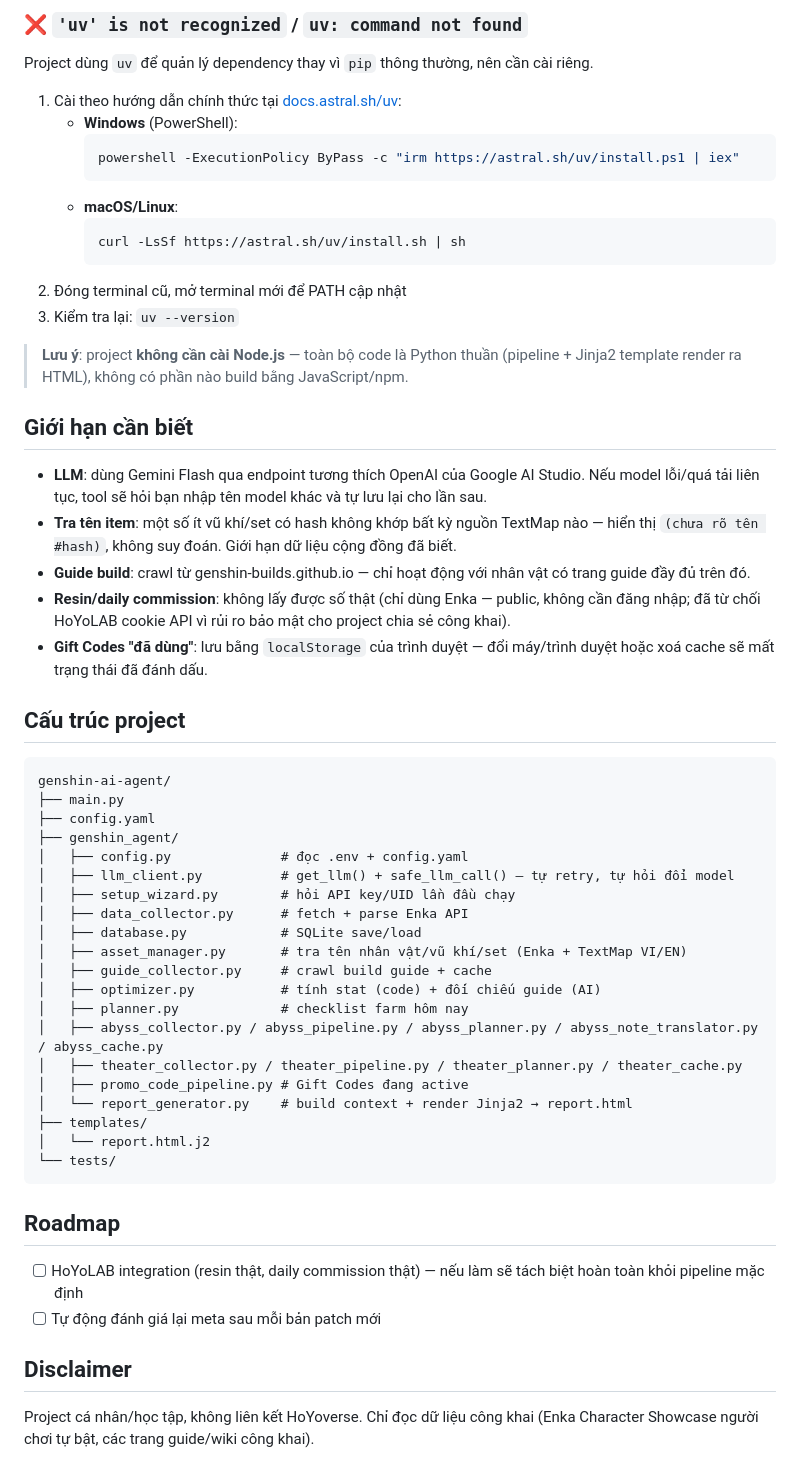
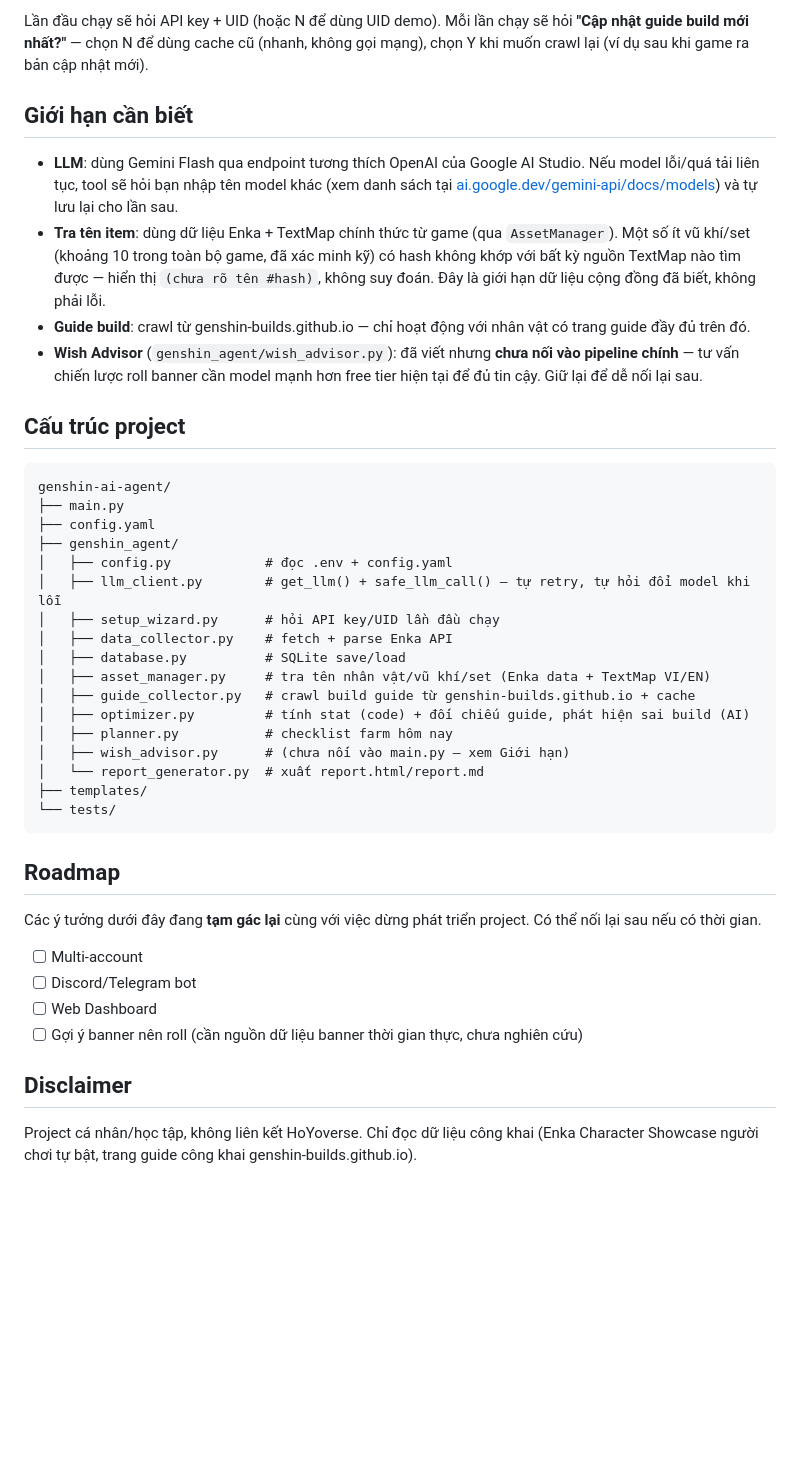
Before and after one commit to tuananh511/genshin-ai-agent, a Markdown page: README.md, the part around one of its changes. GitHub-like rendering; blank space fills up the shorter version.

````diff
--- a/README.md
+++ b/README.md
@@ -67,28 +42,11 @@ Máy bạn chưa cài Python, hoặc đã cài nhưng chưa thêm vào PATH.
-### ❌ `'uv' is not recognized` / `uv: command not found`
-
-Project dùng `uv` để quản lý dependency thay vì `pip` thông thường, nên cần cài riêng.
-
-1. Cài theo hướng dẫn chính thức tại [docs.astral.sh/uv](https://docs.astral.sh/uv/getting-started/installation/):
-   - **Windows** (PowerShell):
-     ```powershell
-     powershell -ExecutionPolicy ByPass -c "irm https://astral.sh/uv/install.ps1 | iex"
-     ```
-   - **macOS/Linux**:
-     ```bash
-     curl -LsSf https://astral.sh/uv/install.sh | sh
-     ```
-2. Đóng terminal cũ, mở terminal mới để PATH cập nhật
-3. Kiểm tra lại: `uv --version`
-
-> **Lưu ý**: project **không cần cài Node.js** — toàn bộ code là Python thuần (pipeline + Jinja2 template render ra HTML), không có phần nào build bằng JavaScript/npm.
+Lần đầu chạy sẽ hỏi API key + UID (hoặc N để dùng UID demo). Mỗi lần chạy sẽ hỏi **"Cập nhật guide build mới nhất?"** — chọn N để dùng cache cũ (nhanh, không gọi mạng), chọn Y khi muốn crawl lại (ví dụ sau khi game ra bản cập nhật mới).
 
 ## Giới hạn cần biết
 
-- **LLM**: dùng Gemini Flash qua endpoint tương thích OpenAI của Google AI Studio. Nếu model lỗi/quá tải liên tục, tool sẽ hỏi bạn nhập tên model khác và tự lưu lại cho lần sau.
-- **Tra tên item**: một số ít vũ khí/set có hash không khớp bất kỳ nguồn TextMap nào — hiển thị `(chưa rõ tên #hash)`, không suy đoán. Giới hạn dữ liệu cộng đồng đã biết.
+- **LLM**: dùng Gemini Flash qua endpoint tương thích OpenAI của Google AI Studio. Nếu model lỗi/quá tải liên tục, tool sẽ hỏi bạn nhập tên model khác (xem danh sách tại [ai.google.dev/gemini-api/docs/models](https://ai.google.dev/gemini-api/docs/models)) và tự lưu lại cho lần sau.
+- **Tra tên item**: dùng dữ liệu Enka + TextMap chính thức từ game (qua `AssetManager`). Một số ít vũ khí/set (khoảng 10 trong toàn bộ game, đã xác minh kỹ) có hash không khớp với bất kỳ nguồn TextMap nào tìm được — hiển thị `(chưa rõ tên #hash)`, không suy đoán. Đây là giới hạn dữ liệu cộng đồng đã biết, không phải lỗi.
 - **Guide build**: crawl từ genshin-builds.github.io — chỉ hoạt động với nhân vật có trang guide đầy đủ trên đó.
-- **Resin/daily commission**: không lấy được số thật (chỉ dùng Enka — public, không cần đăng nhập; đã từ chối HoYoLAB cookie API vì rủi ro bảo mật cho project chia sẻ công khai).
-- **Gift Codes "đã dùng"**: lưu bằng `localStorage` của trình duyệt — đổi máy/trình duyệt hoặc xoá cache sẽ mất trạng thái đã đánh dấu.
+- **Wish Advisor** (`genshin_agent/wish_advisor.py`): đã viết nhưng **chưa nối vào pipeline chính** — tư vấn chiến lược roll banner cần model mạnh hơn free tier hiện tại để đủ tin cậy. Giữ lại để dễ nối lại sau.
 
 ## Cấu trúc project
 
@@ -97,29 +55,30 @@ genshin-ai-agent/
 ├── main.py
 ├── config.yaml
 ├── genshin_agent/
-│   ├── config.py              # đọc .env + config.yaml
-│   ├── llm_client.py          # get_llm() + safe_llm_call() — tự retry, tự hỏi đổi model
-│   ├── setup_wizard.py        # hỏi API key/UID lần đầu chạy
-│   ├── data_collector.py      # fetch + parse Enka API
-│   ├── database.py            # SQLite save/load
-│   ├── asset_manager.py       # tra tên nhân vật/vũ khí/set (Enka + TextMap VI/EN)
-│   ├── guide_collector.py     # crawl build guide + cache
-│   ├── optimizer.py           # tính stat (code) + đối chiếu guide (AI)
-│   ├── planner.py             # checklist farm hôm nay
-│   ├── abyss_collector.py / abyss_pipeline.py / abyss_planner.py / abyss_note_translator.py / abyss_cache.py
-│   ├── theater_collector.py / theater_pipeline.py / theater_planner.py / theater_cache.py
-│   ├── promo_code_pipeline.py # Gift Codes đang active
-│   └── report_generator.py    # build context + render Jinja2 → report.html
+│   ├── config.py            # đọc .env + config.yaml
+│   ├── llm_client.py        # get_llm() + safe_llm_call() — tự retry, tự hỏi đổi model khi lỗi
+│   ├── setup_wizard.py      # hỏi API key/UID lần đầu chạy
+│   ├── data_collector.py    # fetch + parse Enka API
+│   ├── database.py          # SQLite save/load
+│   ├── asset_manager.py     # tra tên nhân vật/vũ khí/set (Enka data + TextMap VI/EN)
+│   ├── guide_collector.py   # crawl build guide từ genshin-builds.github.io + cache
+│   ├── optimizer.py         # tính stat (code) + đối chiếu guide, phát hiện sai build (AI)
+│   ├── planner.py           # checklist farm hôm nay
+│   ├── wish_advisor.py      # (chưa nối vào main.py — xem Giới hạn)
+│   └── report_generator.py  # xuất report.html/report.md
 ├── templates/
-│   └── report.html.j2
 └── tests/
 ```
 
 ## Roadmap
 
-- [ ] HoYoLAB integration (resin thật, daily commission thật) — nếu làm sẽ tách biệt hoàn toàn khỏi pipeline mặc định
-- [ ] Tự động đánh giá lại meta sau mỗi bản patch mới
+Các ý tưởng dưới đây đang **tạm gác lại** cùng với việc dừng phát triển project. Có thể nối lại sau nếu có thời gian.
+
+- [ ] Multi-account
+- [ ] Discord/Telegram bot
+- [ ] Web Dashboard
+- [ ] Gợi ý banner nên roll (cần nguồn dữ liệu banner thời gian thực, chưa nghiên cứu)
 
 ## Disclaimer
 
-Project cá nhân/học tập, không liên kết HoYoverse. Chỉ đọc dữ liệu công khai (Enka Character Showcase người chơi tự bật, các trang guide/wiki công khai).
+Project cá nhân/học tập, không liên kết HoYoverse. Chỉ đọc dữ liệu công khai (Enka Character Showcase người chơi tự bật, trang guide công khai genshin-builds.github.io).
````
Also changed, not shown: other parts of README.md (+20 -45 lines).
